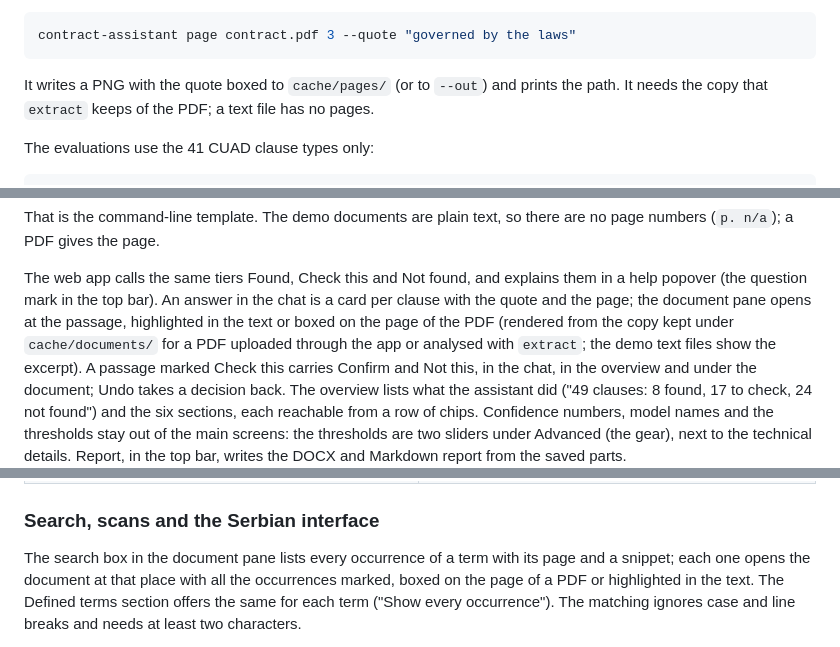
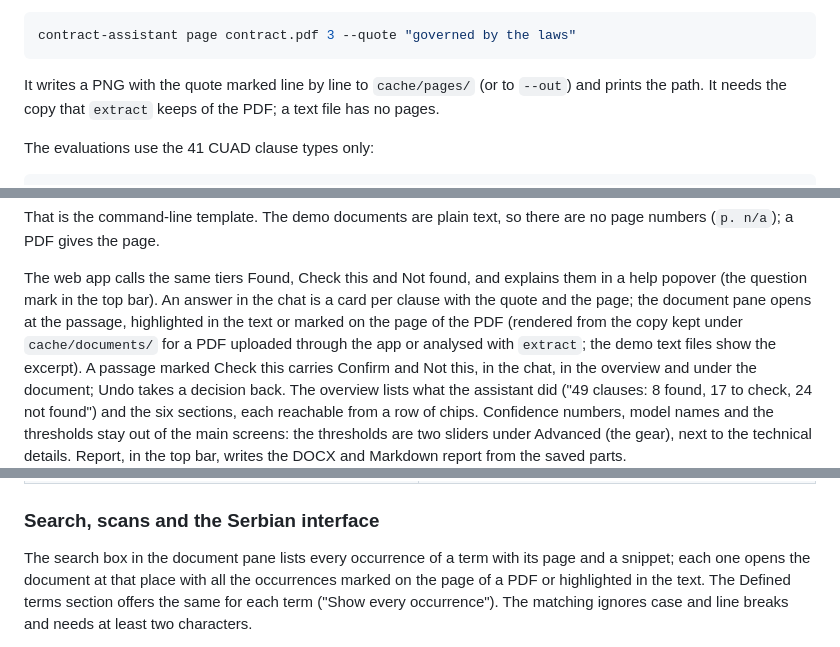
Before and after one commit to tizqar/contract-assistant, a Markdown page: README.md, 3 parts joined by grey strips. GitHub-like rendering.

````diff
--- a/README.md
+++ b/README.md
@@ -152,7 +152,7 @@ own definition, with no router and no model; `--types` skips that lookup.
 contract-assistant page contract.pdf 3 --quote "governed by the laws"
 ```
 
-It writes a PNG with the quote boxed to `cache/pages/` (or to `--out`) and prints the path.
+It writes a PNG with the quote marked line by line to `cache/pages/` (or to `--out`) and prints the path.
 It needs the copy that `extract` keeps of the PDF; a text file has no pages.
 
 The evaluations use the 41 CUAD clause types only:
@@ -226,7 +226,7 @@ numbers (`p. n/a`); a PDF gives the page.
 The web app calls the same tiers Found, Check this and Not found, and explains them in a
 help popover (the question mark in the top bar). An answer in the chat is a card per clause
 with the quote and the page; the document pane opens at the passage, highlighted in the text
-or boxed on the page of the PDF (rendered from the copy kept under `cache/documents/` for a
+or marked on the page of the PDF (rendered from the copy kept under `cache/documents/` for a
 PDF uploaded through the app or analysed with `extract`; the demo text files show the
 excerpt). A passage marked Check this carries Confirm and Not this, in the chat, in the
 overview and under the document; Undo takes a decision back. The overview lists what the
@@ -260,7 +260,7 @@ saved parts.
 ### Search, scans and the Serbian interface
 
 The search box in the document pane lists every occurrence of a term with its page and a
-snippet; each one opens the document at that place with all the occurrences marked, boxed on
+snippet; each one opens the document at that place with all the occurrences marked on
 the page of a PDF or highlighted in the text. The Defined terms section offers the same for
 each term ("Show every occurrence"). The matching ignores case and line breaks and needs at
 least two characters.
````
Also changed, not shown: other parts of README.md (+4 -4 lines), docs/screenshots/confirmed.png, docs/screenshots/occurrences.png, 6 other files.
